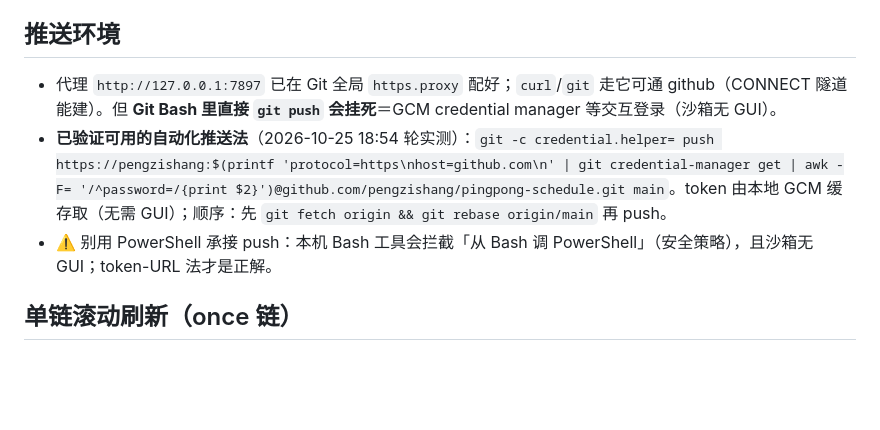
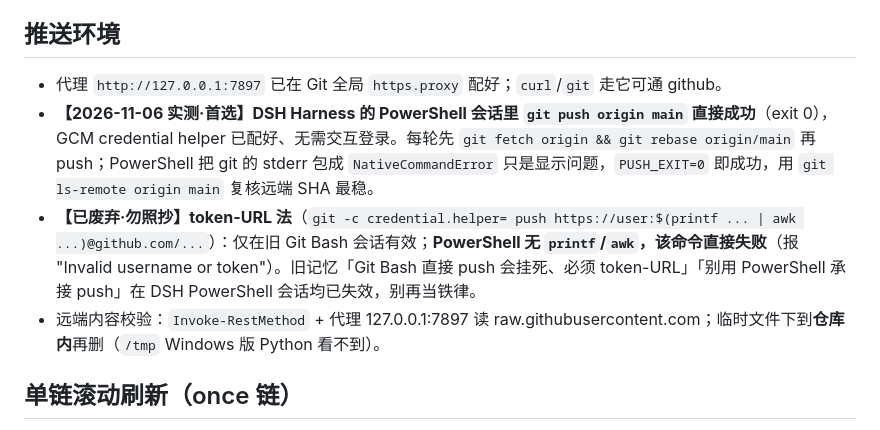
Before and after one commit to pengzishang/pingpong-schedule, a Markdown page: .workbuddy/memory/MEMORY.md, the part around the change. Drawn GitHub-style; blank space fills up the shorter version.

Commit message:
记忆更新 2026-11-06: 推送环境改为实测 git push origin main, 废弃 token-URL 法

```diff
--- a/.workbuddy/memory/MEMORY.md
+++ b/.workbuddy/memory/MEMORY.md
@@ -11,9 +11,10 @@
 6. **远端校验优先用 PowerShell**：`Invoke-RestMethod` + 代理 127.0.0.1:7897 直接读 raw.githubusercontent.com（Git Bash 里 curl 直连会挂死 3 分钟）；要下载到**仓库内**再删（`/tmp` Windows 版 Python 看不到）。临时文件被占用删不掉时先 TaskStop 再用 Python `os.remove`。
 
 ## 推送环境
-- 代理 `http://127.0.0.1:7897` 已在 Git 全局 `https.proxy` 配好；`curl`/`git` 走它可通 github（CONNECT 隧道能建）。但 **Git Bash 里直接 `git push` 会挂死**＝GCM credential manager 等交互登录（沙箱无 GUI）。
-- **已验证可用的自动化推送法**（2026-10-25 18:54 轮实测）：`git -c credential.helper= push https://pengzishang:$(printf 'protocol=https\nhost=github.com\n' | git credential-manager get | awk -F= '/^password=/{print $2}')@github.com/pengzishang/pingpong-schedule.git main`。token 由本地 GCM 缓存取（无需 GUI）；顺序：先 `git fetch origin && git rebase origin/main` 再 push。
-- ⚠️ 别用 PowerShell 承接 push：本机 Bash 工具会拦截「从 Bash 调 PowerShell」（安全策略），且沙箱无 GUI；token-URL 法才是正解。
+- 代理 `http://127.0.0.1:7897` 已在 Git 全局 `https.proxy` 配好；`curl`/`git` 走它可通 github。
+- **【2026-11-06 实测·首选】DSH Harness 的 PowerShell 会话里 `git push origin main` 直接成功**（exit 0），GCM credential helper 已配好、无需交互登录。每轮先 `git fetch origin && git rebase origin/main` 再 push；PowerShell 把 git 的 stderr 包成 `NativeCommandError` 只是显示问题，`PUSH_EXIT=0` 即成功，用 `git ls-remote origin main` 复核远端 SHA 最稳。
+- **【已废弃·勿照抄】token-URL 法**（`git -c credential.helper= push https://user:$(printf ... | awk ...)@github.com/...`）：仅在旧 Git Bash 会话有效；**PowerShell 无 `printf`/`awk`，该命令直接失败**（报 "Invalid username or token"）。旧记忆「Git Bash 直接 push 会挂死、必须 token-URL」「别用 PowerShell 承接 push」在 DSH PowerShell 会话均已失效，别再当铁律。
+- 远端内容校验：`Invoke-RestMethod` + 代理 127.0.0.1:7897 读 raw.githubusercontent.com；临时文件下到**仓库内**再删（`/tmp` Windows 版 Python 看不到）。
 
 ## 单链滚动刷新（once 链）
 - 全局仅 1 个 name 含「刷新」的 **once**（recurring 主任务名也含「刷新」，不算）。命名 `刷新链-[YYYYMMDD]-[HHMM]`，`cwds`=`C:/Users/pengz/Documents/GitHub/pingpong-schedule`，**不传 rrule**，带 `modelId=hy3`。
```
